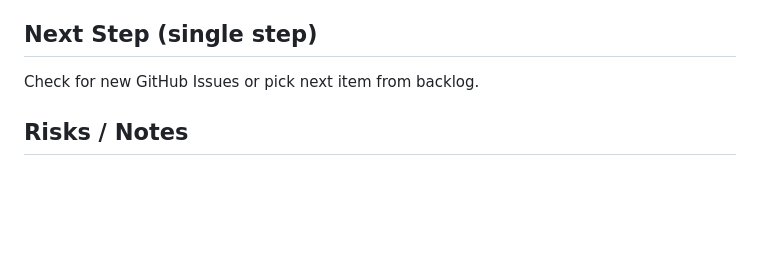
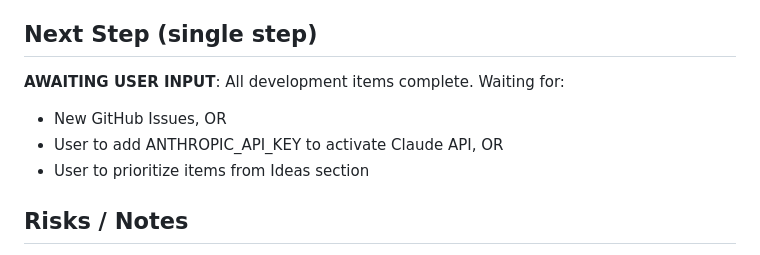
Before and after one commit to Wan-ZL/Genesis, a Markdown page: claude_iteration/state.md, the part around the change. Drawn GitHub-style; blank space fills up the shorter version.

Commit message:
Auto-commit: Update state - awaiting user input
All development backlog items complete.
Remaining item requires user action (ANTHROPIC_API_KEY).

Co-Authored-By: Claude Opus 4.5 <noreply@anthropic.com>

```diff
--- a/claude_iteration/state.md
+++ b/claude_iteration/state.md
@@ -151,7 +151,10 @@
   - 286 tests total (+30 new for tool suggestions)
 
 ## Next Step (single step)
-Check for new GitHub Issues or pick next item from backlog.
+**AWAITING USER INPUT**: All development items complete. Waiting for:
+- New GitHub Issues, OR
+- User to add ANTHROPIC_API_KEY to activate Claude API, OR
+- User to prioritize items from Ideas section
 
 ## Risks / Notes
 - Issue #2 COMPLETE - all 6 acceptance criteria met
```
